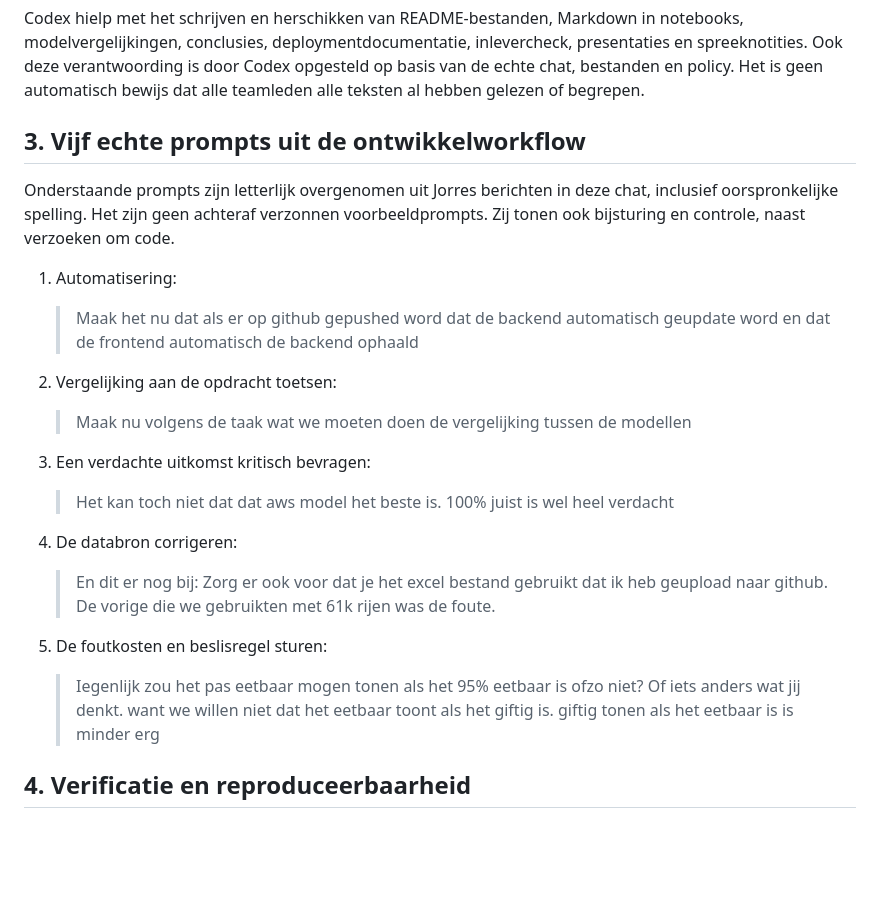
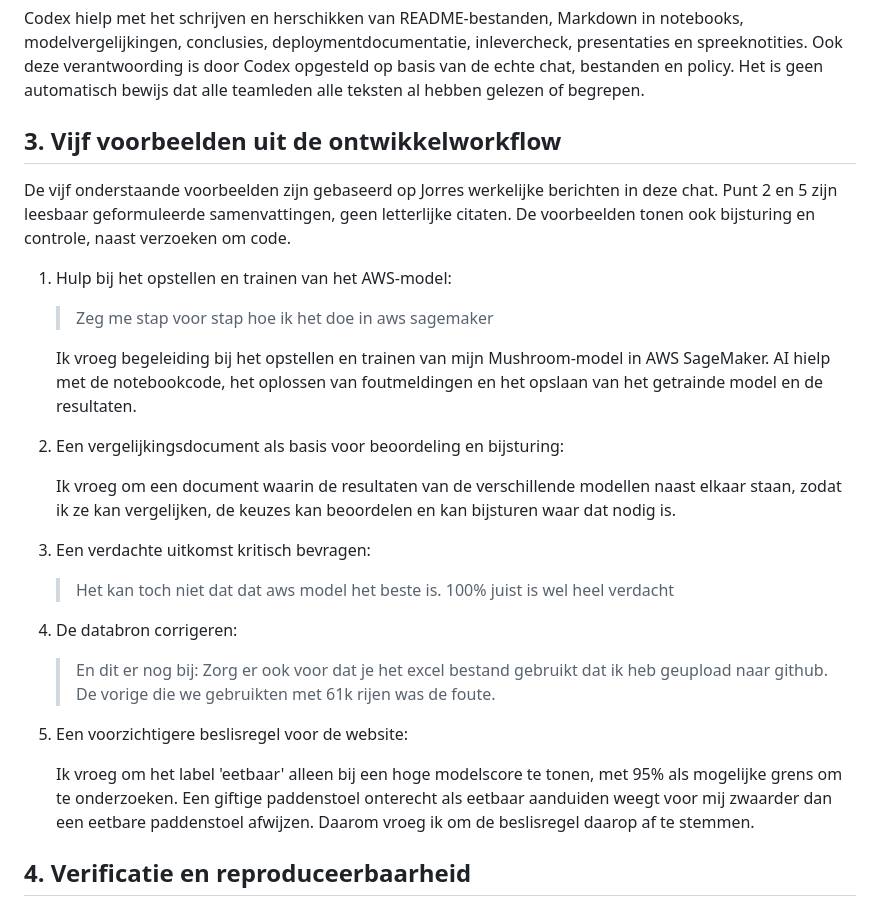
Before and after one commit to JorreVanDyck10/DeepLearningTeam10, a Markdown page: Final/GENAI_DISCLOSURE.md, the part around the change. Rendered like a GitHub page; blank space fills up the shorter version.

Commit message:
Clarify GenAI workflow examples and AWS assistance [skip render]

```diff
--- a/Final/GENAI_DISCLOSURE.md
+++ b/Final/GENAI_DISCLOSURE.md
@@ -38,19 +38,26 @@ presentaties en spreeknotities. Ook deze verantwoording is door Codex opgesteld
 op basis van de echte chat, bestanden en policy. Het is geen automatisch bewijs
 dat alle teamleden alle teksten al hebben gelezen of begrepen.
 
-## 3. Vijf echte prompts uit de ontwikkelworkflow
+## 3. Vijf voorbeelden uit de ontwikkelworkflow
 
-Onderstaande prompts zijn letterlijk overgenomen uit Jorres berichten in deze
-chat, inclusief oorspronkelijke spelling. Het zijn geen achteraf verzonnen
-voorbeeldprompts. Zij tonen ook bijsturing en controle, naast verzoeken om code.
+De vijf onderstaande voorbeelden zijn gebaseerd op Jorres werkelijke berichten
+in deze chat. Punt 2 en 5 zijn leesbaar geformuleerde samenvattingen, geen
+letterlijke citaten. De voorbeelden tonen ook bijsturing en controle, naast
+verzoeken om code.
 
-1. Automatisering:
+1. Hulp bij het opstellen en trainen van het AWS-model:
 
-   > Maak het nu dat als er op github gepushed word dat de backend automatisch geupdate word en dat de frontend automatisch de backend ophaald
+   > Zeg me stap voor stap hoe ik het doe in aws sagemaker
 
-2. Vergelijking aan de opdracht toetsen:
+   Ik vroeg begeleiding bij het opstellen en trainen van mijn Mushroom-model
+   in AWS SageMaker. AI hielp met de notebookcode, het oplossen van foutmeldingen
+   en het opslaan van het getrainde model en de resultaten.
 
-   > Maak nu volgens de taak wat we moeten doen de vergelijking tussen de modellen
+2. Een vergelijkingsdocument als basis voor beoordeling en bijsturing:
+
+   Ik vroeg om een document waarin de resultaten van de verschillende modellen
+   naast elkaar staan, zodat ik ze kan vergelijken, de keuzes kan beoordelen en
+   kan bijsturen waar dat nodig is.
 
 3. Een verdachte uitkomst kritisch bevragen:
 
@@ -60,9 +67,12 @@ voorbeeldprompts. Zij tonen ook bijsturing en controle, naast verzoeken om code.
 
    > En dit er nog bij: Zorg er ook voor dat je het excel bestand gebruikt dat ik heb geupload naar github. De vorige die we gebruikten met 61k rijen was de foute.
 
-5. De foutkosten en beslisregel sturen:
+5. Een voorzichtigere beslisregel voor de website:
 
-   > Iegenlijk zou het pas eetbaar mogen tonen als het 95% eetbaar is ofzo niet? Of iets anders wat jij denkt. want we willen niet dat het eetbaar toont als het giftig is. giftig tonen als het eetbaar is is minder erg
+   Ik vroeg om het label 'eetbaar' alleen bij een hoge modelscore te tonen, met
+   95% als mogelijke grens om te onderzoeken. Een giftige paddenstoel onterecht
+   als eetbaar aanduiden weegt voor mij zwaarder dan een eetbare paddenstoel
+   afwijzen. Daarom vroeg ik om de beslisregel daarop af te stemmen.
 
 ## 4. Verificatie en reproduceerbaarheid
 
```
